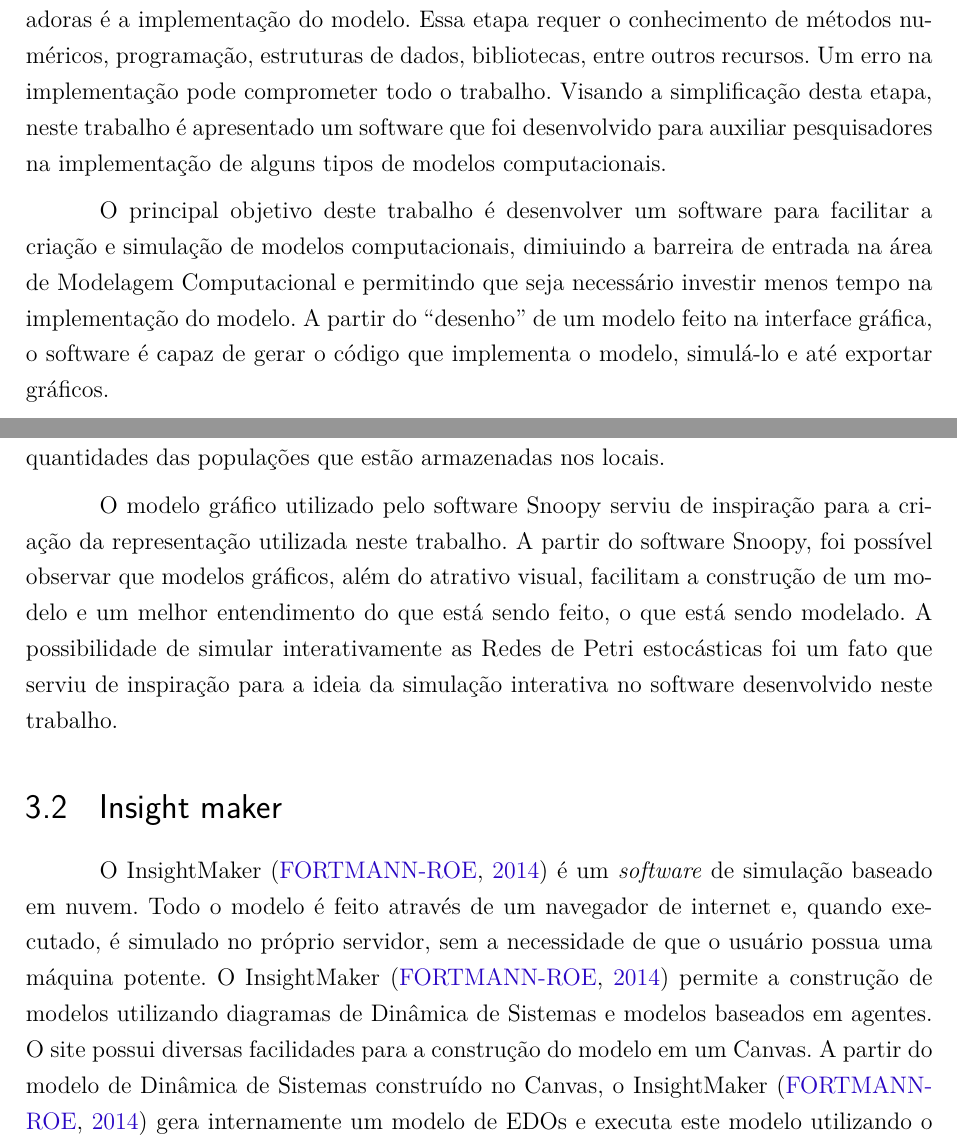
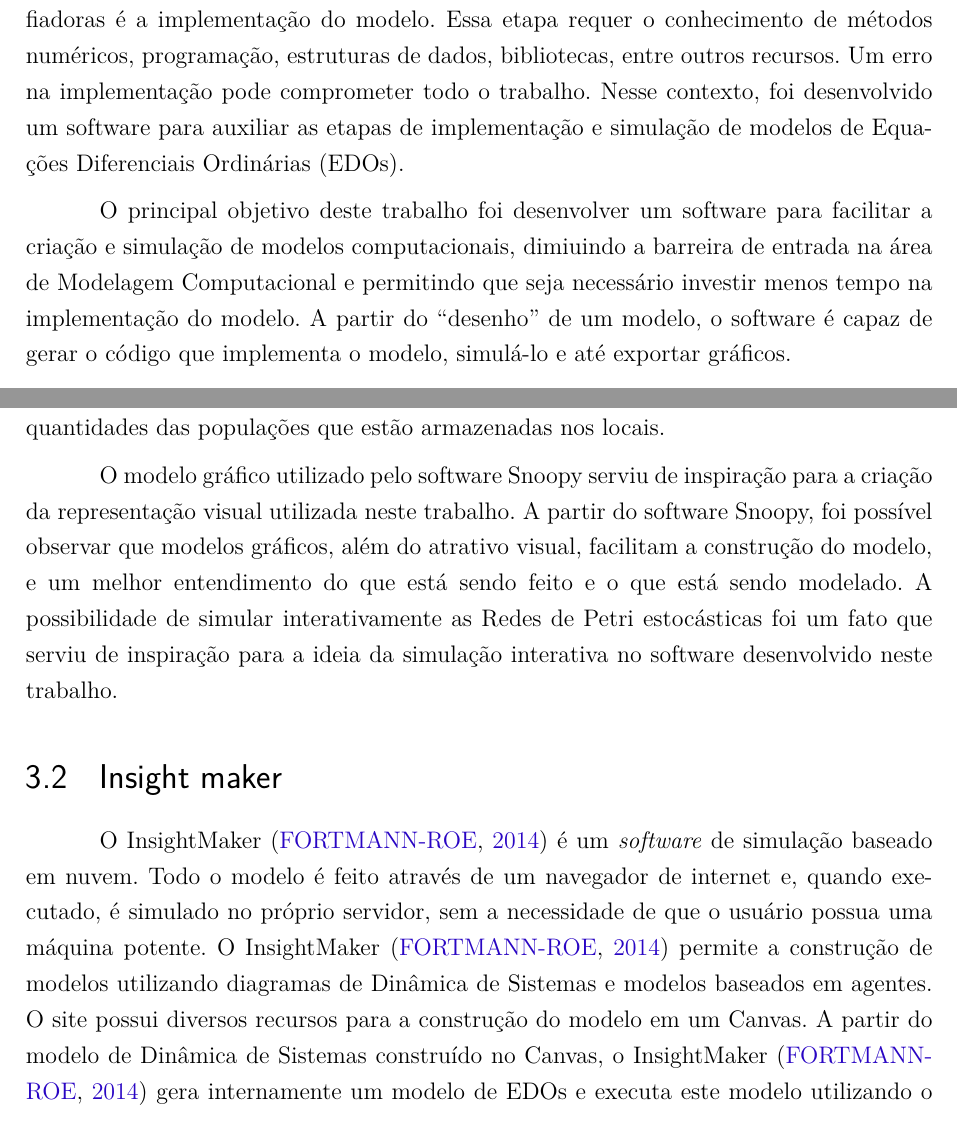
Before and after one commit to Syndelis/dissertacao-mestrado, a LaTeX thesis (ufsj-abntex2.tex): two parts of pages 11 and 22 of 36, joined at a grey line, cut so that both start at the same text. Compiled offline with pdfLaTeX.

Commit message:
pequenas correcoes na introducao

```diff
--- a/ufsj-abntex2.tex
+++ b/ufsj-abntex2.tex
@@ -177,7 +177,7 @@
 \tipotrabalho{Dissertação de Mestrado}
 % O preambulo deve conter o tipo do trabalho, o objetivo,
 % o nome da instituição e a área de concentração
-\preambulo{Dissertação apresentada como requisito para obtenção do título de Mestre em Ciência da Computação do curso de mestrado do Programa de Pós Graduação em Ciência da Computação (PPGCC) da UFSJ.}
+\preambulo{Dissertação apresentada como requisito para obtenção do título de Mestre em Ciência da Computação do Programa de Pós Graduação em Ciência da Computação (PPGCC) da UFSJ.}
 % ---
 
 
@@ -398,13 +398,12 @@ Modelos matemáticos e computacionais estão se tornando cada vez mais relevante
 
 As simulações computacionais podem auxiliar experimentos \textit{in vitro} e \textit{in vivo} na explicação de diversos fenômenos. As simulações permitem testar vários cenários diferentes, o que poderia ser muito custoso ou até inviável de ser testado \textit{in vitro} e \textit{in vivo}. Além disso, elas podem fornecer previsões testando hipóteses que ainda não foram investigadas.
 
-O desenvolvimento de modelos computacionais requer um conjunto de etapas importantes que começam com a definição de seu objetivo e terminam com sua validação, passando por múltiplas iterações e melhorias. Dentre estas etapas, uma das mais desafiadoras é a implementação do modelo. Essa etapa requer o conhecimento de métodos numéricos, programação, estruturas de dados, bibliotecas, entre outros recursos. Um erro na implementação pode comprometer todo o trabalho. Visando a simplificação desta etapa, neste trabalho é apresentado um software que foi desenvolvido para auxiliar pesquisadores na implementação de alguns tipos de modelos computacionais.
+O desenvolvimento de modelos computacionais requer um conjunto de etapas importantes que começam com a definição de seu objetivo e terminam com sua validação, passando por múltiplas iterações e melhorias. Dentre estas etapas, uma das mais desafiadoras é a implementação do modelo. Essa etapa requer o conhecimento de métodos numéricos, programação, estruturas de dados, bibliotecas, entre outros recursos. Um erro na implementação pode comprometer todo o trabalho.
+Nesse contexto, foi desenvolvido um software para auxiliar as etapas de implementação e simulação de modelos de
+Equações Diferenciais Ordinárias (EDOs).
 
-O principal objetivo deste trabalho é desenvolver um software para facilitar a criação e simulação de modelos computacionais, dimiuindo a barreira de entrada na área de Modelagem Computacional e permitindo que seja necessário investir menos tempo na implementação do modelo. A partir do ``desenho'' de um modelo feito na interface gráfica, o software é capaz de gerar o código que implementa o modelo, simulá-lo e até exportar gráficos.
+O principal objetivo deste trabalho foi desenvolver um software para facilitar a criação e simulação de modelos computacionais, dimiuindo a barreira de entrada na área de Modelagem Computacional e permitindo que seja necessário investir menos tempo na implementação do modelo. A partir do ``desenho'' de um modelo, o software é capaz de gerar o código que implementa o modelo, simulá-lo e até exportar gráficos.
 
-% A descrição da representação utilizada para a construção dos modelos e do passo a passo para a geração de código serão explicados no Capítulo \ref{chap:metodologia}. TODO: isso foi confirmado no diferencial?
-
-% TODO: As contribuições são destacadas na introdução. Os diferenciais listados foram movidos para a Seção de Trabalhos Relacionados
 Entre as contribuições deste trabalho, destacam-se as seguintes:
 
 \begin{itemize}
@@ -677,11 +661,11 @@ A seguir, são descritos em mais detalhes os trabalhos relacionados.
 
 Um \textit{software} que serviu como inspiração para este trabalho foi o software para construção, animação e simulação de redes de Petri chamado Snoopy \cite{Heiner2008,Heiner2012,Liu2012}. Além da rede de Petri clássica, o software permite modelar e simular vários tipos de redes de Petri como, por exemplo, redes de Petri estocásticas e coloridas que são extensões da rede clássica. O modelo construído é representado como um grafo que tem dois tipos de nós chamados \textit{places} (locais) e \textit{transitions} (transições) e quatro tipos de arestas (estocástica, imediata, determinística e planejada) com suas semânticas associadas. Os \textit{places} representam populações de um certo tipo e transições representam eventos que podem aumentar ou diminuir as quantidades das populações que estão armazenadas nos locais.
 
-O modelo gráfico utilizado pelo software Snoopy serviu de inspiração para a criação da representação utilizada neste trabalho. A partir do software Snoopy, foi possível observar que modelos gráficos, além do atrativo visual, facilitam a construção de um modelo e um melhor entendimento do que está sendo feito, o que está sendo modelado. A possibilidade de simular interativamente as Redes de Petri estocásticas foi um fato que serviu de inspiração para a ideia da simulação interativa no software desenvolvido neste trabalho.
+O modelo gráfico utilizado pelo software Snoopy serviu de inspiração para a criação da representação visual utilizada neste trabalho. A partir do software Snoopy, foi possível observar que modelos gráficos, além do atrativo visual, facilitam a construção do modelo, e um melhor entendimento do que está sendo feito e o que está sendo modelado. A possibilidade de simular interativamente as Redes de Petri estocásticas foi um fato que serviu de inspiração para a ideia da simulação interativa no software desenvolvido neste trabalho.
 
 \section{Insight maker}
 
-O InsightMaker \cite{insightmaker} é um \textit{software} de simulação baseado em nuvem. Todo o modelo é feito através de um navegador de internet e, quando executado, é simulado no próprio servidor, sem a necessidade de que o usuário possua uma máquina potente. O InsightMaker \cite{insightmaker} permite a construção de modelos utilizando diagramas de Dinâmica de Sistemas e modelos baseados em agentes. O site possui diversas facilidades para a construção do modelo em um Canvas. A partir do modelo de Dinâmica de Sistemas construído no Canvas, o InsightMaker \cite{insightmaker} gera internamente um modelo de EDOs e executa este modelo utilizando o método de Euler ou o método de Runge-Kutta de quarta ordem conforme escolha do usuário. Através da interface web, também é possível definir os valores de todas as variáveis e parâmetros, e é possível realizar as simulações computacionais. Os resultados são exibidos de forma interativa onde é possível controlar a velocidade com que os valores são exibidos nos gráficos.
+O InsightMaker \cite{insightmaker} é um \textit{software} de simulação baseado em nuvem. Todo o modelo é feito através de um navegador de internet e, quando executado, é simulado no próprio servidor, sem a necessidade de que o usuário possua uma máquina potente. O InsightMaker \cite{insightmaker} permite a construção de modelos utilizando diagramas de Dinâmica de Sistemas e modelos baseados em agentes. O site possui diversos recursos para a construção do modelo em um Canvas. A partir do modelo de Dinâmica de Sistemas construído no Canvas, o InsightMaker \cite{insightmaker} gera internamente um modelo de EDOs e executa este modelo utilizando o método de Euler ou o método de Runge-Kutta de quarta ordem conforme escolha do usuário. Através da interface web, também é possível definir os valores de todas as variáveis e parâmetros, e é possível realizar as simulações computacionais. Os resultados são exibidos de forma interativa onde é possível controlar a velocidade com que os valores são exibidos nos gráficos.
 
 \section{VCell}
 
```
Also changed, not shown: ufsj-abntex2.tex (15 more changed lines).
